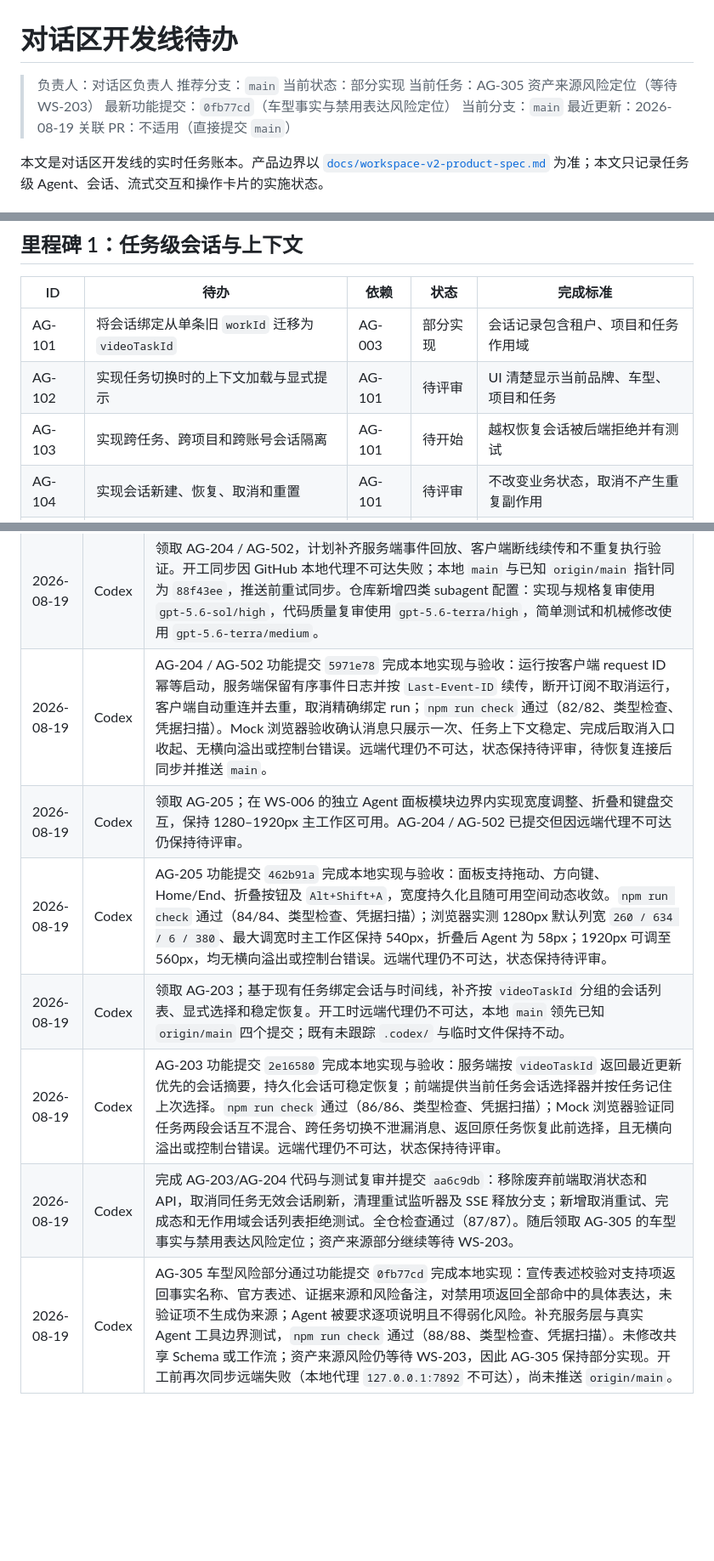
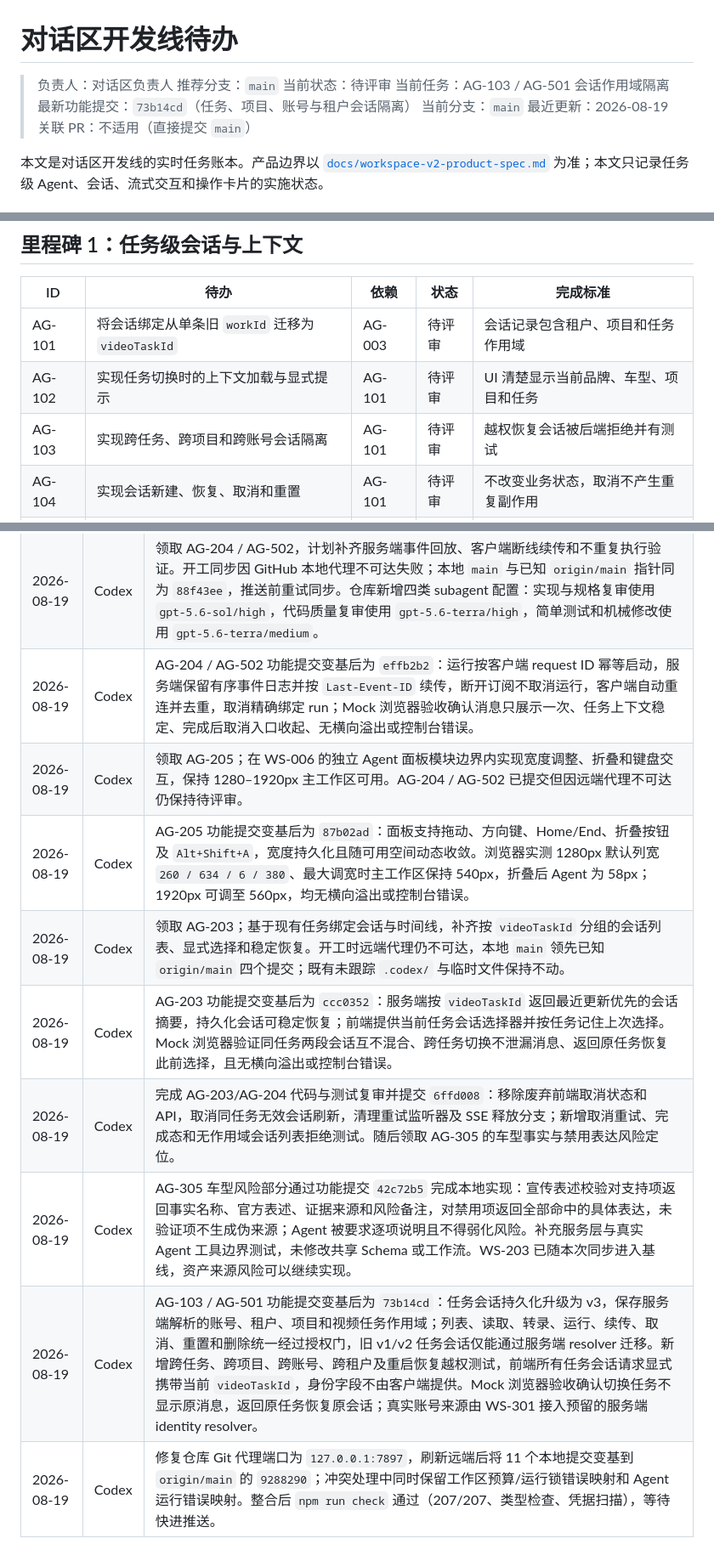
Before and after one commit to jiaqi-0625/yhc_agent, a Markdown page: docs/plans/agent-dialog-track-todo.md, 3 parts joined by grey strips. Shown at 85% size. GitHub-like rendering; blank space fills up the shorter version.

Commit message:
docs(dialog): record AG-103 and AG-501 review status

```diff
--- a/docs/plans/agent-dialog-track-todo.md
+++ b/docs/plans/agent-dialog-track-todo.md
@@ -2,9 +2,9 @@
 
 > 负责人：对话区负责人
 > 推荐分支：`main`
-> 当前状态：部分实现
-> 当前任务：AG-305 资产来源风险定位（等待 WS-203）
-> 最新功能提交：`0fb77cd`（车型事实与禁用表达风险定位）
+> 当前状态：待评审
+> 当前任务：AG-103 / AG-501 会话作用域隔离
+> 最新功能提交：`73b14cd`（任务、项目、账号与租户会话隔离）
 > 当前分支：`main`
 > 最近更新：2026-08-19
 > 关联 PR：不适用（直接提交 `main`）
@@ -65,9 +65,9 @@
 
 | ID | 待办 | 依赖 | 状态 | 完成标准 |
 |---|---|---|---|---|
-| AG-101 | 将会话绑定从单条旧 `workId` 迁移为 `videoTaskId` | AG-003 | 部分实现 | 会话记录包含租户、项目和任务作用域 |
+| AG-101 | 将会话绑定从单条旧 `workId` 迁移为 `videoTaskId` | AG-003 | 待评审 | 会话记录包含租户、项目和任务作用域 |
 | AG-102 | 实现任务切换时的上下文加载与显式提示 | AG-101 | 待评审 | UI 清楚显示当前品牌、车型、项目和任务 |
-| AG-103 | 实现跨任务、跨项目和跨账号会话隔离 | AG-101 | 待开始 | 越权恢复会话被后端拒绝并有测试 |
+| AG-103 | 实现跨任务、跨项目和跨账号会话隔离 | AG-101 | 待评审 | 越权恢复会话被后端拒绝并有测试 |
 | AG-104 | 实现会话新建、恢复、取消和重置 | AG-101 | 待评审 | 不改变业务状态，取消不产生重复副作用 |
 | AG-105 | 为任务上下文生成精简只读摘要 | AG-102 | 待评审 | 包含快照版本和当前阶段，不泄漏无权数据 |
 
@@ -209,10 +209,12 @@ AG-203 / AG-204 / AG-502 / AG-205 本地实现、自动检查和 Mock 浏览器
 | 2026-08-19 | Codex | 收到 WS-205 / WS-206 范围决定：只冻结 Seedance 2.5 视频生成和供应商无关自动剪辑端口，不提供当前可执行适配器；Agent 不得把接口存在解释为已接入或可调用 |
 | 2026-08-19 | Codex | 收到 WS-205 / WS-206 完成通知：`3b663bb`、`04cbe51` 已预留两个 Provider 端口且未注册执行工具；权限、revision、账号运行锁、预算和人工动作边界仍由后续命令 API 负责，全仓 193/193 通过 |
 | 2026-08-19 | Codex | 领取 AG-204 / AG-502，计划补齐服务端事件回放、客户端断线续传和不重复执行验证。开工同步因 GitHub 本地代理不可达失败；本地 `main` 与已知 `origin/main` 指针同为 `88f43ee`，推送前重试同步。仓库新增四类 subagent 配置：实现与规格复审使用 `gpt-5.6-sol/high`，代码质量复审使用 `gpt-5.6-terra/high`，简单测试和机械修改使用 `gpt-5.6-terra/medium`。 |
-| 2026-08-19 | Codex | AG-204 / AG-502 功能提交 `5971e78` 完成本地实现与验收：运行按客户端 request ID 幂等启动，服务端保留有序事件日志并按 `Last-Event-ID` 续传，断开订阅不取消运行，客户端自动重连并去重，取消精确绑定 run；`npm run check` 通过（82/82、类型检查、凭据扫描）。Mock 浏览器验收确认消息只展示一次、任务上下文稳定、完成后取消入口收起、无横向溢出或控制台错误。远端代理仍不可达，状态保持待评审，待恢复连接后同步并推送 `main`。 |
+| 2026-08-19 | Codex | AG-204 / AG-502 功能提交变基后为 `effb2b2`：运行按客户端 request ID 幂等启动，服务端保留有序事件日志并按 `Last-Event-ID` 续传，断开订阅不取消运行，客户端自动重连并去重，取消精确绑定 run；Mock 浏览器验收确认消息只展示一次、任务上下文稳定、完成后取消入口收起、无横向溢出或控制台错误。 |
 | 2026-08-19 | Codex | 领取 AG-205；在 WS-006 的独立 Agent 面板模块边界内实现宽度调整、折叠和键盘交互，保持 1280–1920px 主工作区可用。AG-204 / AG-502 已提交但因远端代理不可达仍保持待评审。 |
-| 2026-08-19 | Codex | AG-205 功能提交 `462b91a` 完成本地实现与验收：面板支持拖动、方向键、Home/End、折叠按钮及 `Alt+Shift+A`，宽度持久化且随可用空间动态收敛。`npm run check` 通过（84/84、类型检查、凭据扫描）；浏览器实测 1280px 默认列宽 `260 / 634 / 6 / 380`、最大调宽时主工作区保持 540px，折叠后 Agent 为 58px；1920px 可调至 560px，均无横向溢出或控制台错误。远端代理仍不可达，状态保持待评审。 |
+| 2026-08-19 | Codex | AG-205 功能提交变基后为 `87b02ad`：面板支持拖动、方向键、Home/End、折叠按钮及 `Alt+Shift+A`，宽度持久化且随可用空间动态收敛。浏览器实测 1280px 默认列宽 `260 / 634 / 6 / 380`、最大调宽时主工作区保持 540px，折叠后 Agent 为 58px；1920px 可调至 560px，均无横向溢出或控制台错误。 |
 | 2026-08-19 | Codex | 领取 AG-203；基于现有任务绑定会话与时间线，补齐按 `videoTaskId` 分组的会话列表、显式选择和稳定恢复。开工时远端代理仍不可达，本地 `main` 领先已知 `origin/main` 四个提交；既有未跟踪 `.codex/` 与临时文件保持不动。 |
-| 2026-08-19 | Codex | AG-203 功能提交 `2e16580` 完成本地实现与验收：服务端按 `videoTaskId` 返回最近更新优先的会话摘要，持久化会话可稳定恢复；前端提供当前任务会话选择器并按任务记住上次选择。`npm run check` 通过（86/86、类型检查、凭据扫描）；Mock 浏览器验证同任务两段会话互不混合、跨任务切换不泄漏消息、返回原任务恢复此前选择，且无横向溢出或控制台错误。远端代理仍不可达，状态保持待评审。 |
-| 2026-08-19 | Codex | 完成 AG-203/AG-204 代码与测试复审并提交 `aa6c9db`：移除废弃前端取消状态和 API，取消同任务无效会话刷新，清理重试监听器及 SSE 释放分支；新增取消重试、完成态和无作用域会话列表拒绝测试。全仓检查通过（87/87）。随后领取 AG-305 的车型事实与禁用表达风险定位；资产来源部分继续等待 WS-203。 |
-| 2026-08-19 | Codex | AG-305 车型风险部分通过功能提交 `0fb77cd` 完成本地实现：宣传表述校验对支持项返回事实名称、官方表述、证据来源和风险备注，对禁用项返回全部命中的具体表达，未验证项不生成伪来源；Agent 被要求逐项说明且不得弱化风险。补充服务层与真实 Agent 工具边界测试，`npm run check` 通过（88/88、类型检查、凭据扫描）。未修改共享 Schema 或工作流；资产来源风险仍等待 WS-203，因此 AG-305 保持部分实现。开工前再次同步远端失败（本地代理 `127.0.0.1:7892` 不可达），尚未推送 `origin/main`。 |
+| 2026-08-19 | Codex | AG-203 功能提交变基后为 `ccc0352`：服务端按 `videoTaskId` 返回最近更新优先的会话摘要，持久化会话可稳定恢复；前端提供当前任务会话选择器并按任务记住上次选择。Mock 浏览器验证同任务两段会话互不混合、跨任务切换不泄漏消息、返回原任务恢复此前选择，且无横向溢出或控制台错误。 |
+| 2026-08-19 | Codex | 完成 AG-203/AG-204 代码与测试复审并提交 `6ffd008`：移除废弃前端取消状态和 API，取消同任务无效会话刷新，清理重试监听器及 SSE 释放分支；新增取消重试、完成态和无作用域会话列表拒绝测试。随后领取 AG-305 的车型事实与禁用表达风险定位。 |
+| 2026-08-19 | Codex | AG-305 车型风险部分通过功能提交 `42c72b5` 完成本地实现：宣传表述校验对支持项返回事实名称、官方表述、证据来源和风险备注，对禁用项返回全部命中的具体表达，未验证项不生成伪来源；Agent 被要求逐项说明且不得弱化风险。补充服务层与真实 Agent 工具边界测试，未修改共享 Schema 或工作流。WS-203 已随本次同步进入基线，资产来源风险可以继续实现。 |
+| 2026-08-19 | Codex | AG-103 / AG-501 功能提交变基后为 `73b14cd`：任务会话持久化升级为 v3，保存服务端解析的账号、租户、项目和视频任务作用域；列表、读取、转录、运行、续传、取消、重置和删除统一经过授权门，旧 v1/v2 任务会话仅能通过服务端 resolver 迁移。新增跨任务、跨项目、跨账号、跨租户及重启恢复越权测试，前端所有任务会话请求显式携带当前 `videoTaskId`，身份字段不由客户端提供。Mock 浏览器验收确认切换任务不显示原消息，返回原任务恢复原会话；真实账号来源由 WS-301 接入预留的服务端 identity resolver。 |
+| 2026-08-19 | Codex | 修复仓库 Git 代理端口为 `127.0.0.1:7897`，刷新远端后将 11 个本地提交变基到 `origin/main` 的 `9288290`；冲突处理中同时保留工作区预算/运行锁错误映射和 Agent 运行错误映射。整合后 `npm run check` 通过（207/207、类型检查、凭据扫描），等待快进推送。 |
```
Also changed, not shown: other parts of docs/plans/agent-dialog-track-todo.md (+5 -5 lines).
